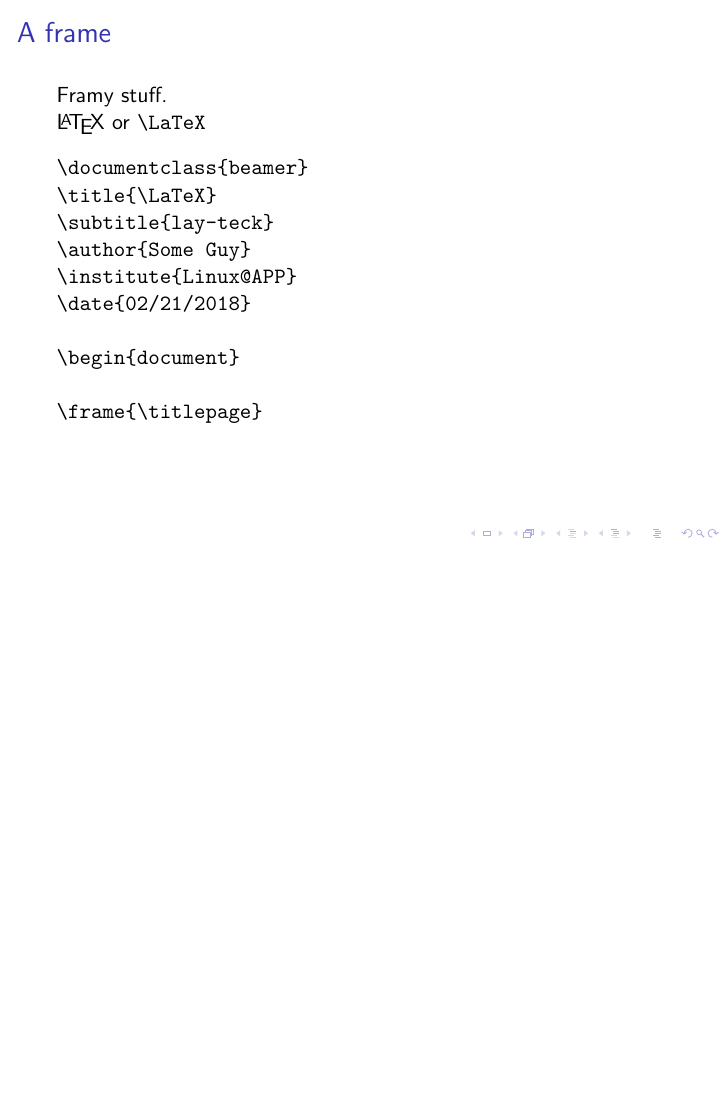
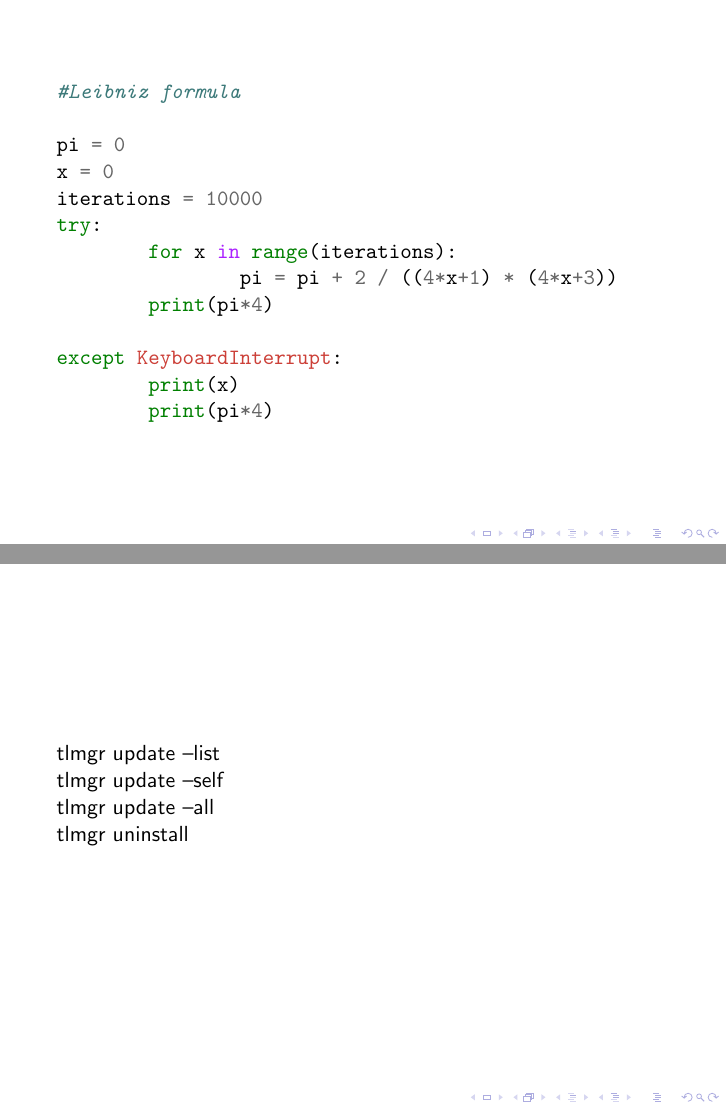
Before and after one commit to crispyman/LaTeX-Presentation, LaTeX slides (beamer.tex): page 2 of 2 before the commit and pages 3 and 4 of 6 after it, the two joined at a grey line, the shorter picture padded with empty space. Compiled offline with pdfLaTeX.

Commit message:
Cow say Moooo!

```diff
--- a/beamer.tex
+++ b/beamer.tex
@@ -1,5 +1,5 @@
 \documentclass{beamer}
-
+\usepackage{minted}
 \usepackage[utf8]{inputenc}
 
 \title{\LaTeX}
@@ -37,3 +37,39 @@ Framy stuff.
 
 \end{frame}
 
+% Python3 code
+\begin{frame}[fragile]
+
+% must install pygments for minted to work can be 2 or 3
+% run latex compiler with -shell-escape as well
+\begin{minted}{python3}
+
+#Leibniz formula
+
+pi = 0
+x = 0
+iterations = 10000
+try:
+        for x in range(iterations):
+                pi = pi + 2 / ((4*x+1) * (4*x+3))
+        print(pi*4)
+
+except KeyboardInterrupt:
+        print(x)
+        print(pi*4)
+
+
+\end{minted}
+
+\end{frame}
+
+\begin{frame}
+
+tlmgr update --list
+
+tlmgr update --self
+
+tlmgr update --all
+
+tlmgr uninstall
+\end{frame}
```
Also changed, not shown: beamer.pdf, makefile, beamer.tex (14 more changed lines), 2 other files.
